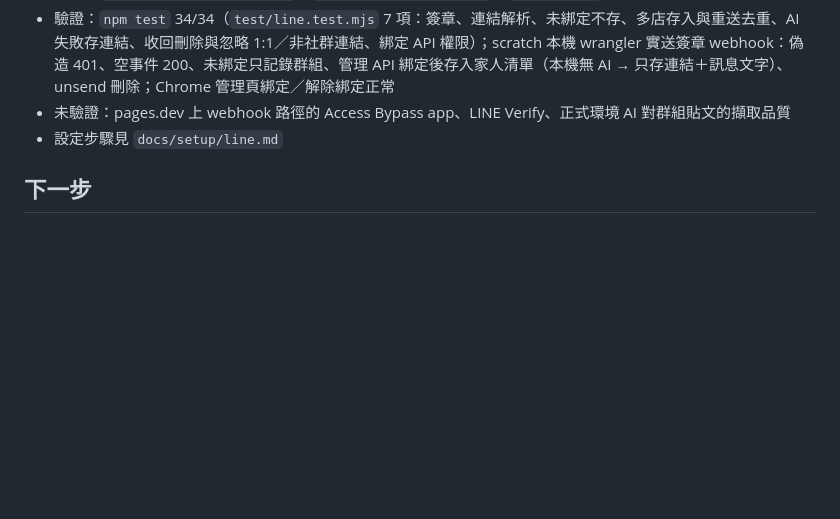
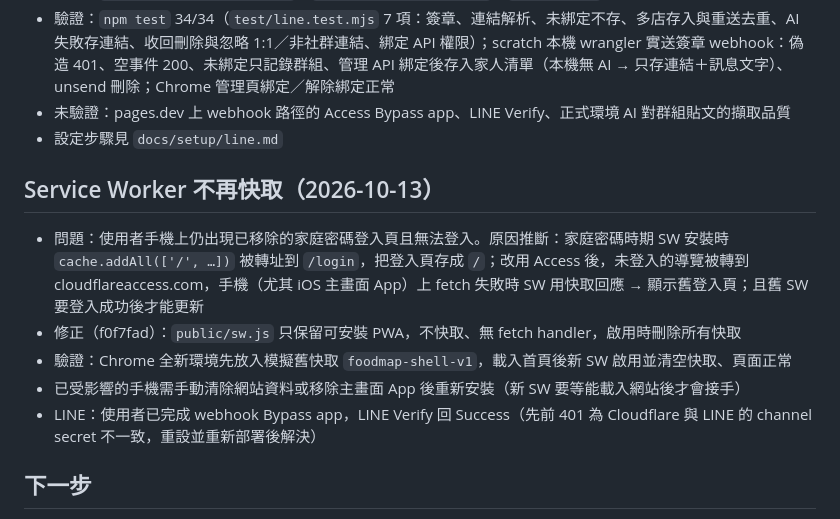
Before and after one commit to ShowXD/foodmap, a Markdown page: docs/PROJECT_STATUS.md, the part around the change. Rendered like a GitHub page; blank space fills up the shorter version.

Commit message:
Record service worker fix and LINE verification in status

```diff
--- a/docs/PROJECT_STATUS.md
+++ b/docs/PROJECT_STATUS.md
@@ -137,6 +137,13 @@
 - 未驗證：pages.dev 上 webhook 路徑的 Access Bypass app、LINE Verify、正式環境 AI 對群組貼文的擷取品質
 - 設定步驟見 `docs/setup/line.md`
 
+## Service Worker 不再快取（2026-10-13）
+- 問題：使用者手機上仍出現已移除的家庭密碼登入頁且無法登入。原因推斷：家庭密碼時期 SW 安裝時 `cache.addAll(['/', …])` 被轉址到 `/login`，把登入頁存成 `/`；改用 Access 後，未登入的導覽被轉到 cloudflareaccess.com，手機（尤其 iOS 主畫面 App）上 fetch 失敗時 SW 用快取回應 → 顯示舊登入頁；且舊 SW 要登入成功後才能更新
+- 修正（f0f7fad）：`public/sw.js` 只保留可安裝 PWA，不快取、無 fetch handler，啟用時刪除所有快取
+- 驗證：Chrome 全新環境先放入模擬舊快取 `foodmap-shell-v1`，載入首頁後新 SW 啟用並清空快取、頁面正常
+- 已受影響的手機需手動清除網站資料或移除主畫面 App 後重新安裝（新 SW 要等能載入網站後才會接手）
+- LINE：使用者已完成 webhook Bypass app，LINE Verify 回 Success（先前 401 為 Cloudflare 與 LINE 的 channel secret 不一致，重設並重新部署後解決）
+
 ## 下一步
 1. 使用者（進行中）：Access 已合併為**單一應用程式、兩個目的地**（`foodmap-edl.pages.dev` 與 `*.foodmap-edl.pages.dev`），共用原則「foodmap 家人」（Include Emails，目前只有使用者本人，家人 email 之後再加）；2026-10-12 驗證正式網址、版本網址 c62d6197、不存在的子網域皆 302 → blue-mouse-e3db.cloudflareaccess.com；`ACCESS_AUD` 已設定。待確認：`ACCESS_TEAM_DOMAIN`、`ADMIN_EMAILS` 是否已設；remote 依序跑 0002（若尚未）、0003、0004、0005；`npm run deploy`；刪除舊部署
 2. 部署後：管理員到成員頁把自己設為「家人」擁有者、加入家人
```
